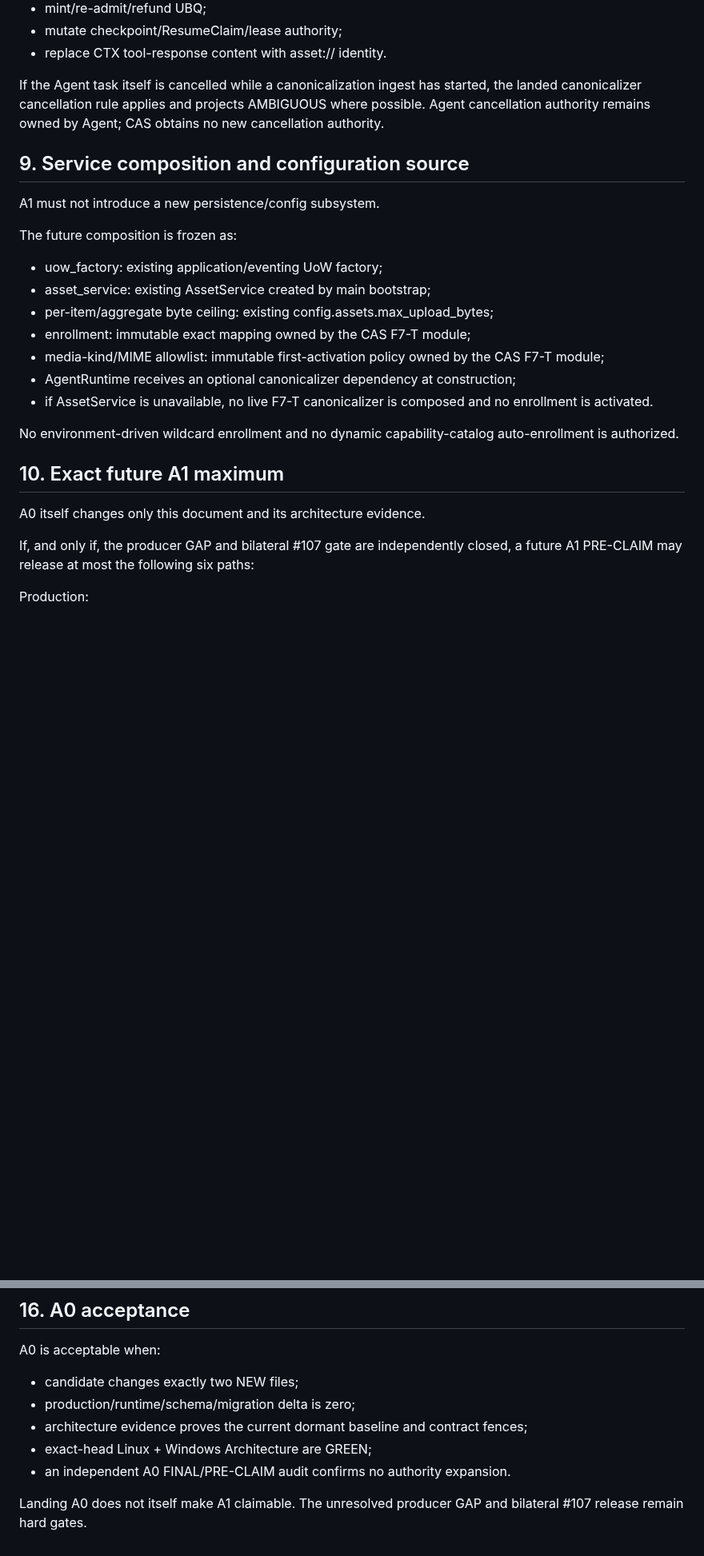
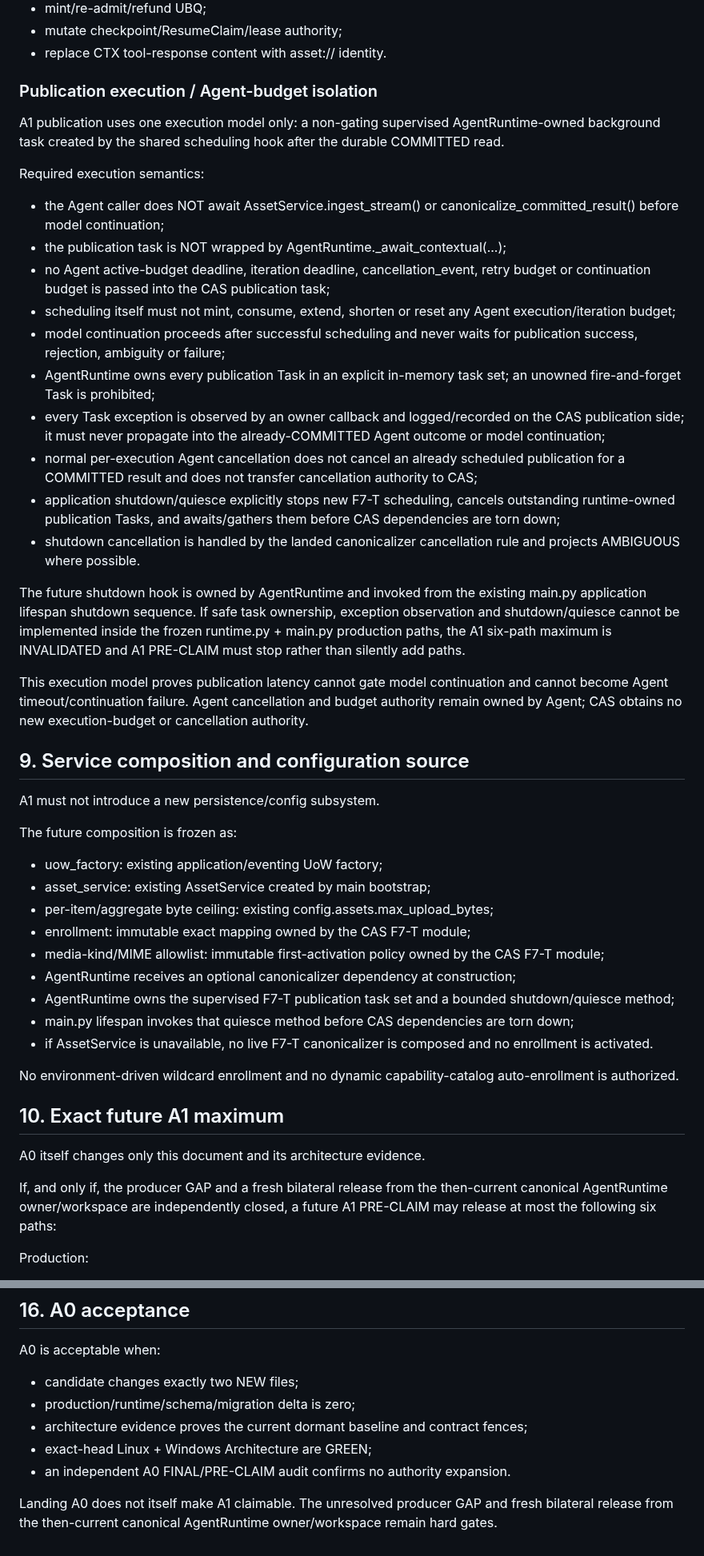
Before and after one commit to boxs-51/assistant, a Markdown page: docs/central_asset/CAS_F7_T_ACTIVATION_ENROLLMENT_BOUNDARY_D967165A.md, 2 parts joined by grey strips. Shown at 80% size. GitHub-like rendering; blank space fills up the shorter version.

Commit message:
docs(cas): freeze A0 agent owner budget and trigger fences

```diff
--- a/docs/central_asset/CAS_F7_T_ACTIVATION_ENROLLMENT_BOUNDARY_D967165A.md
+++ b/docs/central_asset/CAS_F7_T_ACTIVATION_ENROLLMENT_BOUNDARY_D967165A.md
@@ -256,10 +306,47 @@ A1 MUST NOT:
 - mutate checkpoint/ResumeClaim/lease authority;
 - replace CTX tool-response content with asset:// identity.
 
-If the Agent task itself is cancelled while a canonicalization ingest has
-started, the landed canonicalizer cancellation rule applies and projects
-AMBIGUOUS where possible. Agent cancellation authority remains owned by Agent;
-CAS obtains no new cancellation authority.
+### Publication execution / Agent-budget isolation
+
+A1 publication uses one execution model only: a non-gating supervised
+AgentRuntime-owned background task created by the shared scheduling hook after
+the durable COMMITTED read.
+
+Required execution semantics:
+
+- the Agent caller does NOT await AssetService.ingest_stream() or
+  canonicalize_committed_result() before model continuation;
+- the publication task is NOT wrapped by AgentRuntime._await_contextual(...);
+- no Agent active-budget deadline, iteration deadline, cancellation_event,
+  retry budget or continuation budget is passed into the CAS publication task;
+- scheduling itself must not mint, consume, extend, shorten or reset any Agent
+  execution/iteration budget;
+- model continuation proceeds after successful scheduling and never waits for
+  publication success, rejection, ambiguity or failure;
+- AgentRuntime owns every publication Task in an explicit in-memory task set;
+  an unowned fire-and-forget Task is prohibited;
+- every Task exception is observed by an owner callback and logged/recorded on
+  the CAS publication side; it must never propagate into the already-COMMITTED
+  Agent outcome or model continuation;
+- normal per-execution Agent cancellation does not cancel an already scheduled
+  publication for a COMMITTED result and does not transfer cancellation
+  authority to CAS;
+- application shutdown/quiesce explicitly stops new F7-T scheduling, cancels
+  outstanding runtime-owned publication Tasks, and awaits/gathers them before
+  CAS dependencies are torn down;
+- shutdown cancellation is handled by the landed canonicalizer cancellation
+  rule and projects AMBIGUOUS where possible.
+
+The future shutdown hook is owned by AgentRuntime and invoked from the existing
+main.py application lifespan shutdown sequence. If safe task ownership,
+exception observation and shutdown/quiesce cannot be implemented inside the
+frozen runtime.py + main.py production paths, the A1 six-path maximum is
+INVALIDATED and A1 PRE-CLAIM must stop rather than silently add paths.
+
+This execution model proves publication latency cannot gate model continuation
+and cannot become Agent timeout/continuation failure. Agent cancellation and
+budget authority remain owned by Agent; CAS obtains no new execution-budget or
+cancellation authority.
 
 ## 9. Service composition and configuration source
 
@@ -274,6 +361,10 @@ The future composition is frozen as:
 - media-kind/MIME allowlist: immutable first-activation policy owned by the CAS
   F7-T module;
 - AgentRuntime receives an optional canonicalizer dependency at construction;
+- AgentRuntime owns the supervised F7-T publication task set and a bounded
+  shutdown/quiesce method;
+- main.py lifespan invokes that quiesce method before CAS dependencies are
+  torn down;
 - if AssetService is unavailable, no live F7-T canonicalizer is composed and
   no enrollment is activated.
 
@@ -284,8 +375,9 @@ auto-enrollment is authorized.
 
 A0 itself changes only this document and its architecture evidence.
 
-If, and only if, the producer GAP and bilateral #107 gate are independently
-closed, a future A1 PRE-CLAIM may release at most the following six paths:
+If, and only if, the producer GAP and a fresh bilateral release from the
+then-current canonical AgentRuntime owner/workspace are independently closed,
+a future A1 PRE-CLAIM may release at most the following six paths:
 
 Production:
 1. MODIFY se/src/application/assets/tool_generated_media.py
@@ -420,4 +533,5 @@ A0 is acceptable when:
 - an independent A0 FINAL/PRE-CLAIM audit confirms no authority expansion.
 
 Landing A0 does not itself make A1 claimable. The unresolved producer GAP and
-bilateral #107 release remain hard gates.
+fresh bilateral release from the then-current canonical AgentRuntime
+owner/workspace remain hard gates.
```
Also changed, not shown: other parts of docs/central_asset/CAS_F7_T_ACTIVATION_ENROLLMENT_BOUNDARY_D967165A.md (+94 -23 lines).
